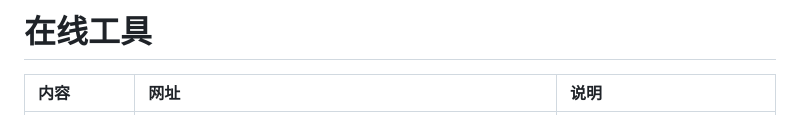
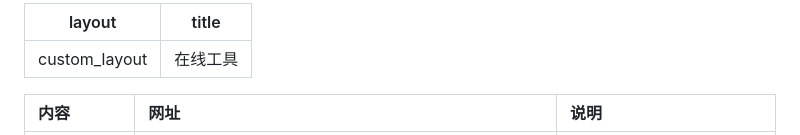
Before and after one commit to hintryer/hintryer.github.io-defalut, a Markdown page: index.md, the part around the change. GitHub-like rendering.

```diff
--- a/index.md
+++ b/index.md
@@ -1,4 +1,7 @@
-# 在线工具
+---
+layout: custom_layout
+title: 在线工具
+---
 
 | 内容     | 网址 | 说明 |
 | :----------------------------- | :----------------------------------- | :------------------------------ |
```
